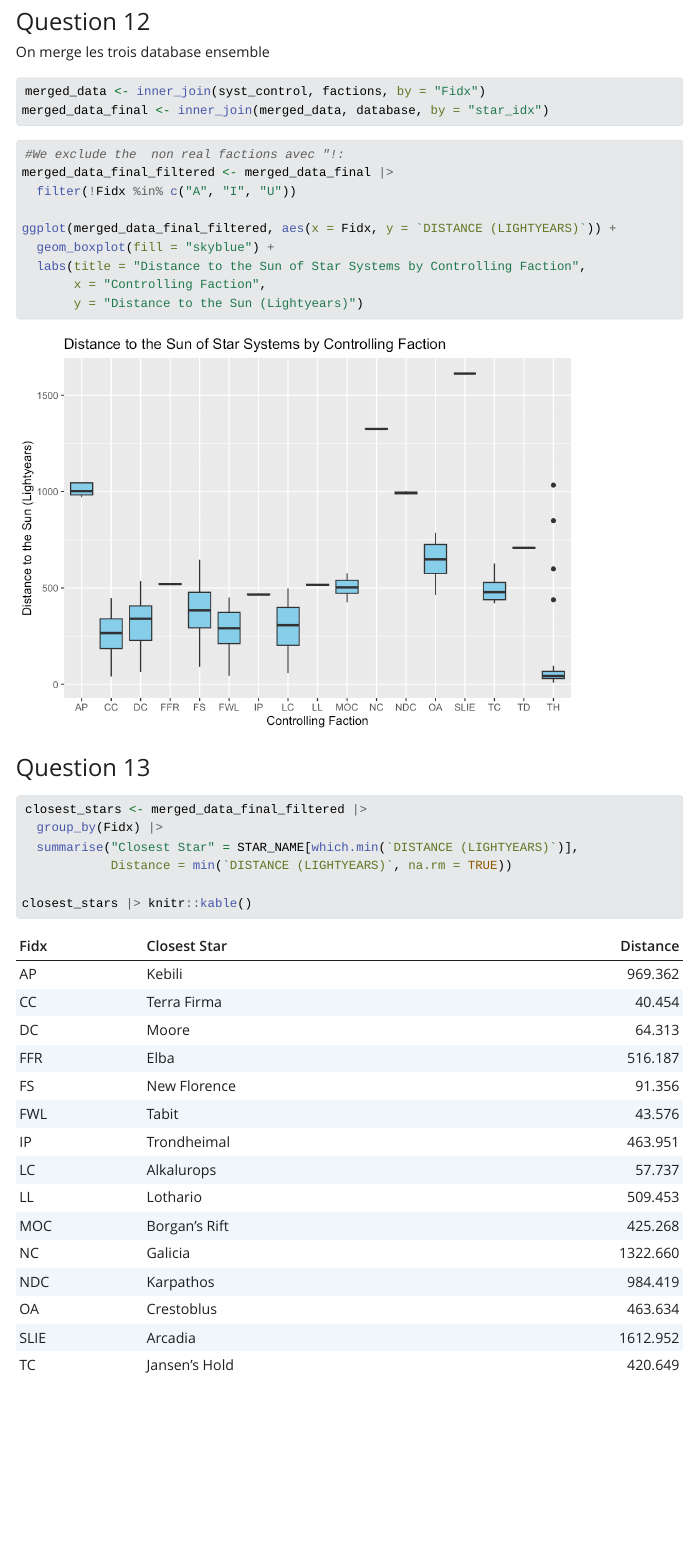
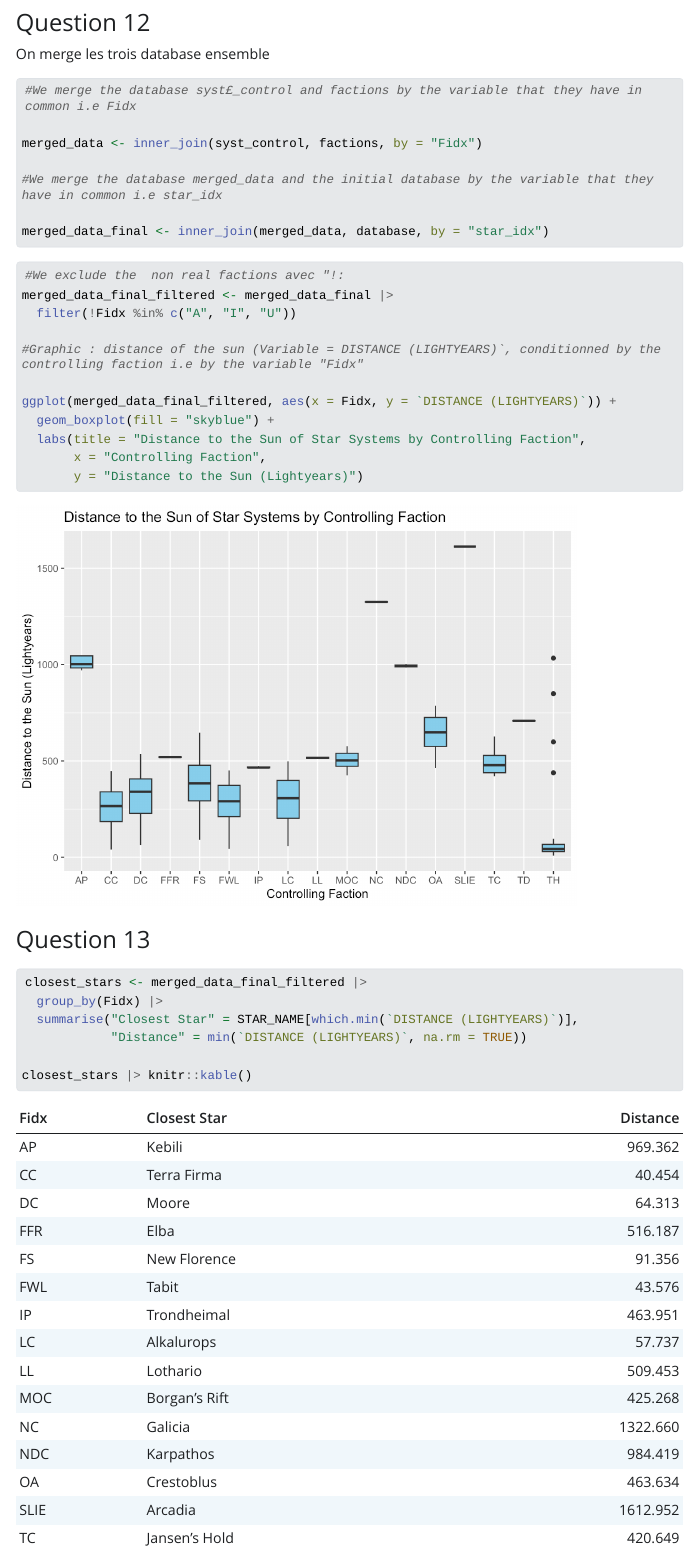
Before and after one commit to manoneld/battletech, a Quarto document (battletech.qmd): the page in a window 1100 px wide, from 7950 px down before the commit and from 7980 px down after it, so that both start at the same text. The pictures show the output file battletech.html that the author committed with the source, opened offline; Quarto's library style sheets are replaced by a plain one without menus; long lines of code are wrapped.

Commit message:
Final commit with few comments

````diff
--- a/battletech.qmd
+++ b/battletech.qmd
@@ -163,6 +163,8 @@ There are 125 systems that cannot be found in the Systemcon- trol.csv file.
 ### Question 11
 
 ```{r}
+#We select only the variable Fidx
+
 syst_control_subset <- syst_control |>
   select(Fidx)
 
@@ -189,7 +191,13 @@ ggplot(syst_counts_filtered, aes(x = reorder(Fidx, -n), y = n)) +
 On merge les trois database ensemble
 
 ```{r}
+
+#We merge the database syst£_control and factions by the variable that they have in common i.e Fidx
+
 merged_data <- inner_join(syst_control, factions, by = "Fidx")
+
+#We merge the database merged_data and the initial database by the variable that they have in common i.e star_idx
+
 merged_data_final <- inner_join(merged_data, database, by = "star_idx")
 ```
 
@@ -197,6 +205,8 @@ merged_data_final <- inner_join(merged_data, database, by = "star_idx")
 #We exclude the  non real factions avec "!:
 merged_data_final_filtered <- merged_data_final |>
   filter(!Fidx %in% c("A", "I", "U"))
+
+#Graphic : distance of the sun (Variable = DISTANCE (LIGHTYEARS)`, conditionned by the controlling faction i.e by the variable "Fidx"
 
 ggplot(merged_data_final_filtered, aes(x = Fidx, y = `DISTANCE (LIGHTYEARS)`)) +
   geom_boxplot(fill = "skyblue") +
@@ -211,7 +221,7 @@ ggplot(merged_data_final_filtered, aes(x = Fidx, y = `DISTANCE (LIGHTYEARS)`)) +
 closest_stars <- merged_data_final_filtered |>
   group_by(Fidx) |>
   summarise("Closest Star" = STAR_NAME[which.min(`DISTANCE (LIGHTYEARS)`)],
-            Distance = min(`DISTANCE (LIGHTYEARS)`, na.rm = TRUE))
+            "Distance" = min(`DISTANCE (LIGHTYEARS)`, na.rm = TRUE))
 
 closest_stars |> knitr::kable()
 ```
````
Also changed, not shown: battletech.html.
